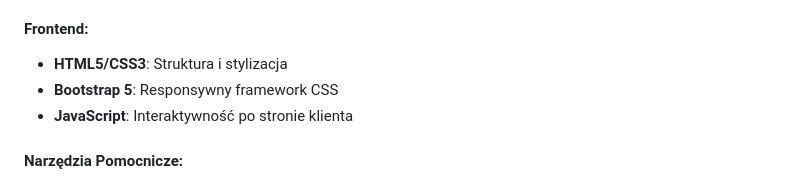
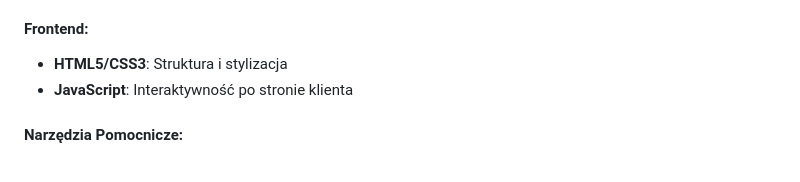
Before and after one commit to JaroslawSawczenko/Lumen, a Markdown page: README.md, the part around the change. Rendered like a GitHub page.

Commit message:
Remove Bootstrap 5 from README frontend section
Removed Bootstrap 5 mention from frontend tools.

```diff
--- a/README.md
+++ b/README.md
@@ -50,7 +50,6 @@
 
 #### Frontend:
 - **HTML5/CSS3**: Struktura i stylizacja
-- **Bootstrap 5**: Responsywny framework CSS
 - **JavaScript**: Interaktywność po stronie klienta
 
 #### Narzędzia Pomocnicze:
```
